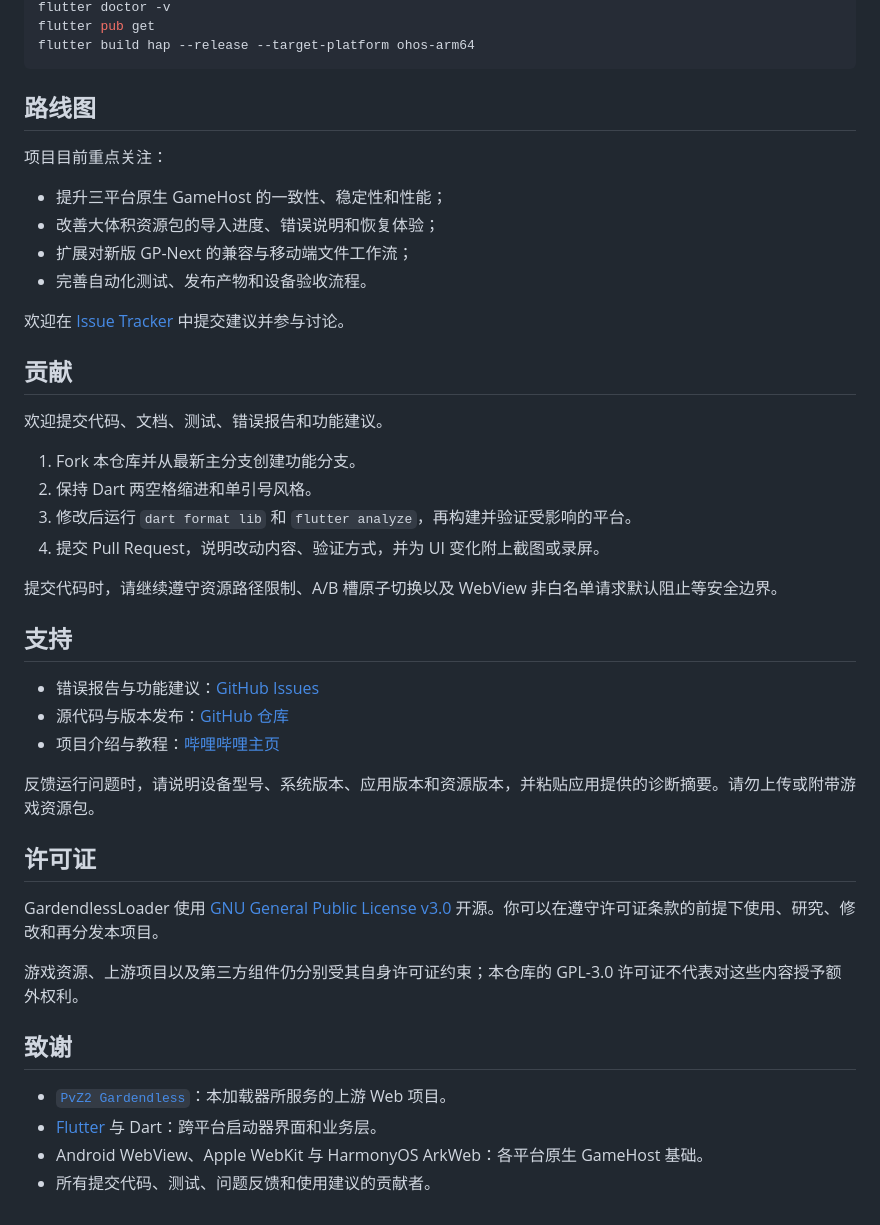
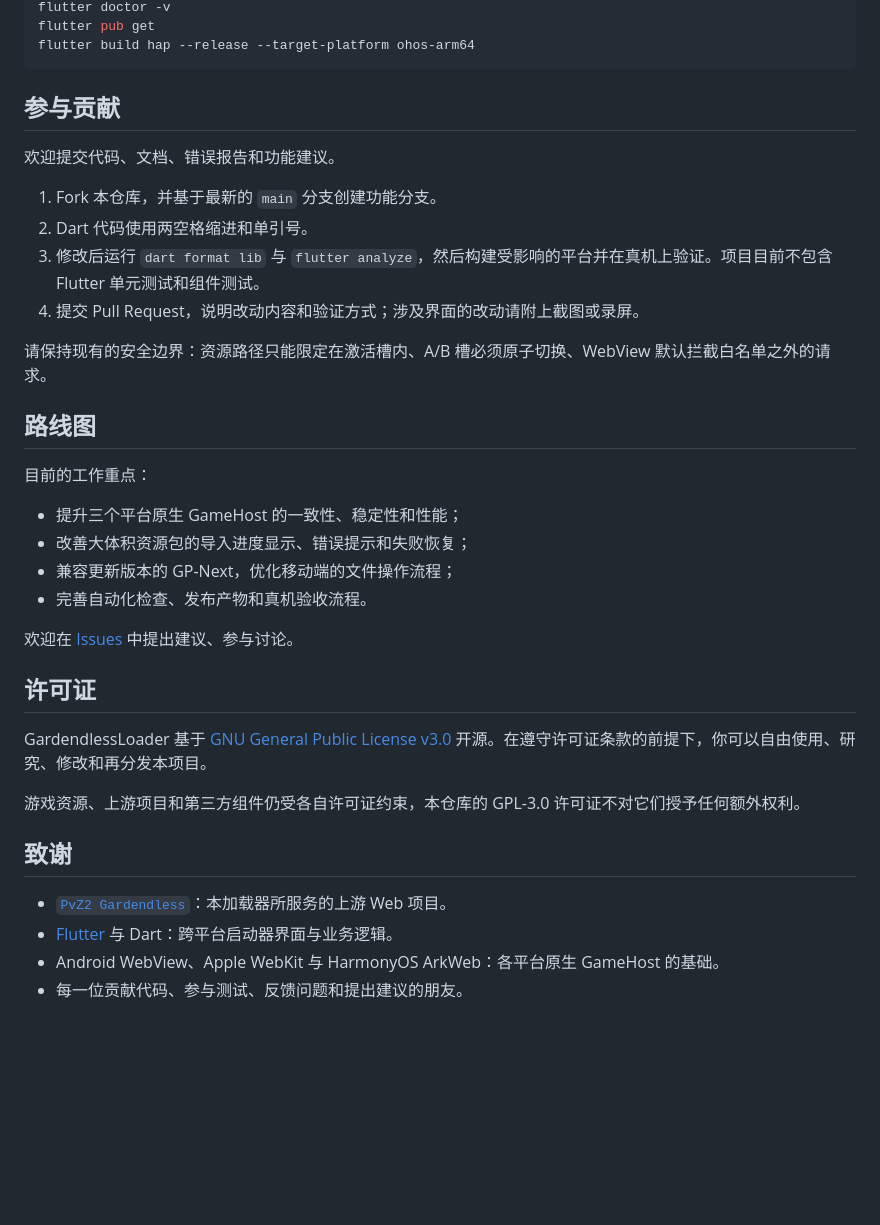
Before and after one commit to Dey410/GardendlessLoader, a Markdown page: README.zh-CN.md, the part around one of its changes. Drawn GitHub-style; blank space fills up the shorter version.

````diff
--- a/README.zh-CN.md
+++ b/README.zh-CN.md
@@ -187,45 +211,37 @@ flutter pub get
 flutter build hap --release --target-platform ohos-arm64
 ```
 
+## 参与贡献
+
+欢迎提交代码、文档、错误报告和功能建议。
+
+1. Fork 本仓库，并基于最新的 `main` 分支创建功能分支。
+2. Dart 代码使用两空格缩进和单引号。
+3. 修改后运行 `dart format lib` 与 `flutter analyze`，然后构建受影响的平台并在真机上验证。项目目前不包含 Flutter 单元测试和组件测试。
+4. 提交 Pull Request，说明改动内容和验证方式；涉及界面的改动请附上截图或录屏。
+
+请保持现有的安全边界：资源路径只能限定在激活槽内、A/B 槽必须原子切换、WebView 默认拦截白名单之外的请求。
+
 ## 路线图
 
-项目目前重点关注：
+目前的工作重点：
 
-- 提升三平台原生 GameHost 的一致性、稳定性和性能；
-- 改善大体积资源包的导入进度、错误说明和恢复体验；
-- 扩展对新版 GP-Next 的兼容与移动端文件工作流；
-- 完善自动化测试、发布产物和设备验收流程。
+- 提升三个平台原生 GameHost 的一致性、稳定性和性能；
+- 改善大体积资源包的导入进度显示、错误提示和失败恢复；
+- 兼容更新版本的 GP-Next，优化移动端的文件操作流程；
+- 完善自动化检查、发布产物和真机验收流程。
 
-欢迎在 [Issue Tracker](https://github.com/Dey410/GardendlessLoader/issues) 中提交建议并参与讨论。
-
-## 贡献
-
-欢迎提交代码、文档、测试、错误报告和功能建议。
-
-1. Fork 本仓库并从最新主分支创建功能分支。
-2. 保持 Dart 两空格缩进和单引号风格。
-3. 修改后运行 `dart format lib` 和 `flutter analyze`，再构建并验证受影响的平台。
-4. 提交 Pull Request，说明改动内容、验证方式，并为 UI 变化附上截图或录屏。
-
-提交代码时，请继续遵守资源路径限制、A/B 槽原子切换以及 WebView 非白名单请求默认阻止等安全边界。
-
-## 支持
-
-- 错误报告与功能建议：[GitHub Issues](https://github.com/Dey410/GardendlessLoader/issues)
-- 源代码与版本发布：[GitHub 仓库](https://github.com/Dey410/GardendlessLoader)
-- 项目介绍与教程：[哔哩哔哩主页](https://space.bilibili.com/523667580)
-
-反馈运行问题时，请说明设备型号、系统版本、应用版本和资源版本，并粘贴应用提供的诊断摘要。请勿上传或附带游戏资源包。
+欢迎在 [Issues](https://github.com/Dey410/GardendlessLoader/issues) 中提出建议、参与讨论。
 
 ## 许可证
 
-GardendlessLoader 使用 [GNU General Public License v3.0](LICENSE) 开源。你可以在遵守许可证条款的前提下使用、研究、修改和再分发本项目。
+GardendlessLoader 基于 [GNU General Public License v3.0](LICENSE) 开源。在遵守许可证条款的前提下，你可以自由使用、研究、修改和再分发本项目。
 
-游戏资源、上游项目以及第三方组件仍分别受其自身许可证约束；本仓库的 GPL-3.0 许可证不代表对这些内容授予额外权利。
+游戏资源、上游项目和第三方组件仍受各自许可证约束，本仓库的 GPL-3.0 许可证不对它们授予任何额外权利。
 
 ## 致谢
 
 - [`PvZ2 Gardendless`](https://github.com/Gzh0821/pvzge_web)：本加载器所服务的上游 Web 项目。
-- [Flutter](https://flutter.dev/) 与 Dart：跨平台启动器界面和业务层。
-- Android WebView、Apple WebKit 与 HarmonyOS ArkWeb：各平台原生 GameHost 基础。
-- 所有提交代码、测试、问题反馈和使用建议的贡献者。
+- [Flutter](https://flutter.dev/) 与 Dart：跨平台启动器界面与业务逻辑。
+- Android WebView、Apple WebKit 与 HarmonyOS ArkWeb：各平台原生 GameHost 的基础。
+- 每一位贡献代码、参与测试、反馈问题和提出建议的朋友。
````
Also changed, not shown: other parts of README.zh-CN.md (+103 -79 lines), README.md (+127 -110 lines).
